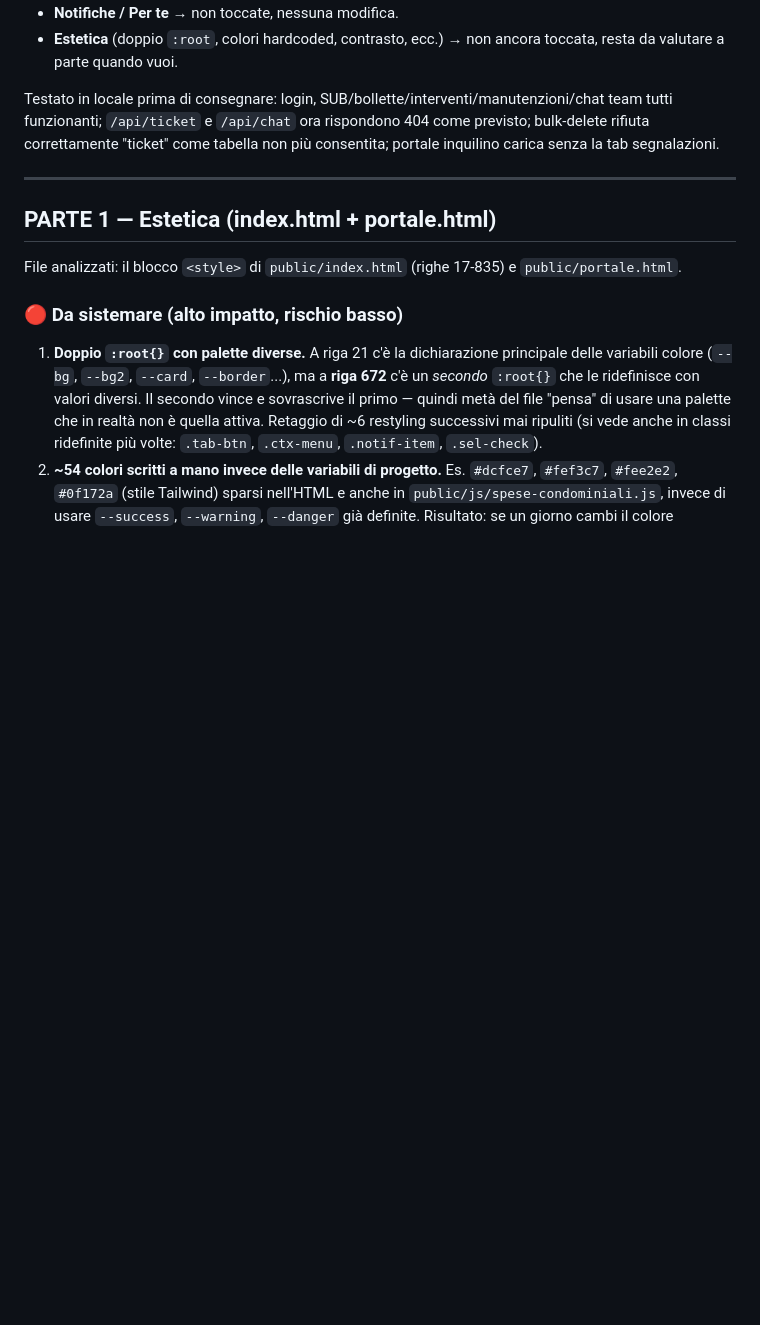
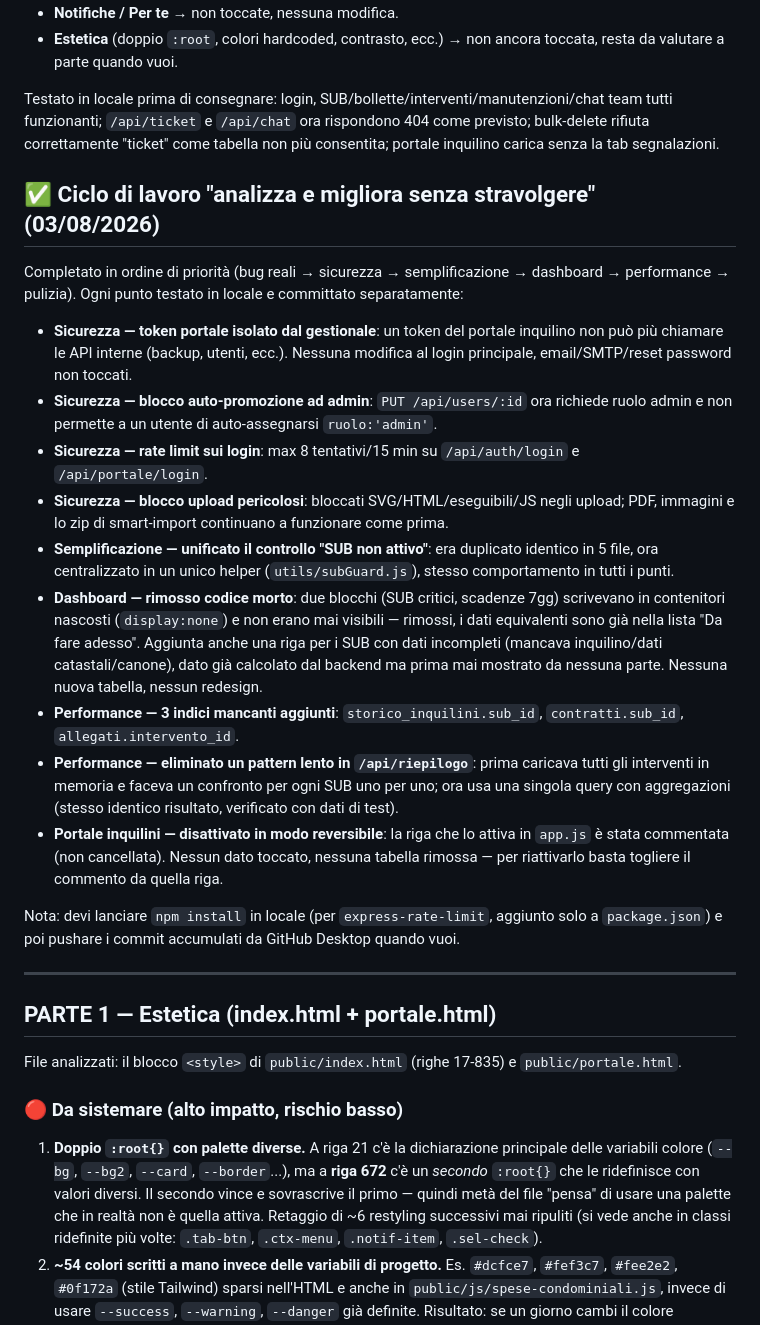
Before and after one commit to noemimassucco/gestionale-v3, a Markdown page: AUDIT_ESTETICA_FUNZIONALITA_2026-08-03.md, the part around the change. GitHub-like rendering; blank space fills up the shorter version.

Commit message:
Aggiorna audit con il riepilogo del ciclo bug/sicurezza/semplificazione/dashboard/performance/pulizia

```diff
--- a/AUDIT_ESTETICA_FUNZIONALITA_2026-08-03.md
+++ b/AUDIT_ESTETICA_FUNZIONALITA_2026-08-03.md
@@ -12,6 +12,22 @@ Dopo l'analisi qui sotto hai deciso così, ed è stato implementato e testato:
 - **Estetica** (doppio `:root`, colori hardcoded, contrasto, ecc.) → non ancora toccata, resta da valutare a parte quando vuoi.
 
 Testato in locale prima di consegnare: login, SUB/bollette/interventi/manutenzioni/chat team tutti funzionanti; `/api/ticket` e `/api/chat` ora rispondono 404 come previsto; bulk-delete rifiuta correttamente "ticket" come tabella non più consentita; portale inquilino carica senza la tab segnalazioni.
+
+## ✅ Ciclo di lavoro "analizza e migliora senza stravolgere" (03/08/2026)
+
+Completato in ordine di priorità (bug reali → sicurezza → semplificazione → dashboard → performance → pulizia). Ogni punto testato in locale e committato separatamente:
+
+- **Sicurezza — token portale isolato dal gestionale**: un token del portale inquilino non può più chiamare le API interne (backup, utenti, ecc.). Nessuna modifica al login principale, email/SMTP/reset password non toccati.
+- **Sicurezza — blocco auto-promozione ad admin**: `PUT /api/users/:id` ora richiede ruolo admin e non permette a un utente di auto-assegnarsi `ruolo:'admin'`.
+- **Sicurezza — rate limit sui login**: max 8 tentativi/15 min su `/api/auth/login` e `/api/portale/login`.
+- **Sicurezza — blocco upload pericolosi**: bloccati SVG/HTML/eseguibili/JS negli upload; PDF, immagini e lo zip di smart-import continuano a funzionare come prima.
+- **Semplificazione — unificato il controllo "SUB non attivo"**: era duplicato identico in 5 file, ora centralizzato in un unico helper (`utils/subGuard.js`), stesso comportamento in tutti i punti.
+- **Dashboard — rimosso codice morto**: due blocchi (SUB critici, scadenze 7gg) scrivevano in contenitori nascosti (`display:none`) e non erano mai visibili — rimossi, i dati equivalenti sono già nella lista "Da fare adesso". Aggiunta anche una riga per i SUB con dati incompleti (mancava inquilino/dati catastali/canone), dato già calcolato dal backend ma prima mai mostrato da nessuna parte. Nessuna nuova tabella, nessun redesign.
+- **Performance — 3 indici mancanti aggiunti**: `storico_inquilini.sub_id`, `contratti.sub_id`, `allegati.intervento_id`.
+- **Performance — eliminato un pattern lento in `/api/riepilogo`**: prima caricava tutti gli interventi in memoria e faceva un confronto per ogni SUB uno per uno; ora usa una singola query con aggregazioni (stesso identico risultato, verificato con dati di test).
+- **Portale inquilini — disattivato in modo reversibile**: la riga che lo attiva in `app.js` è stata commentata (non cancellata). Nessun dato toccato, nessuna tabella rimossa — per riattivarlo basta togliere il commento da quella riga.
+
+Nota: devi lanciare `npm install` in locale (per `express-rate-limit`, aggiunto solo a `package.json`) e poi pushare i commit accumulati da GitHub Desktop quando vuoi.
 
 ---
 
```
